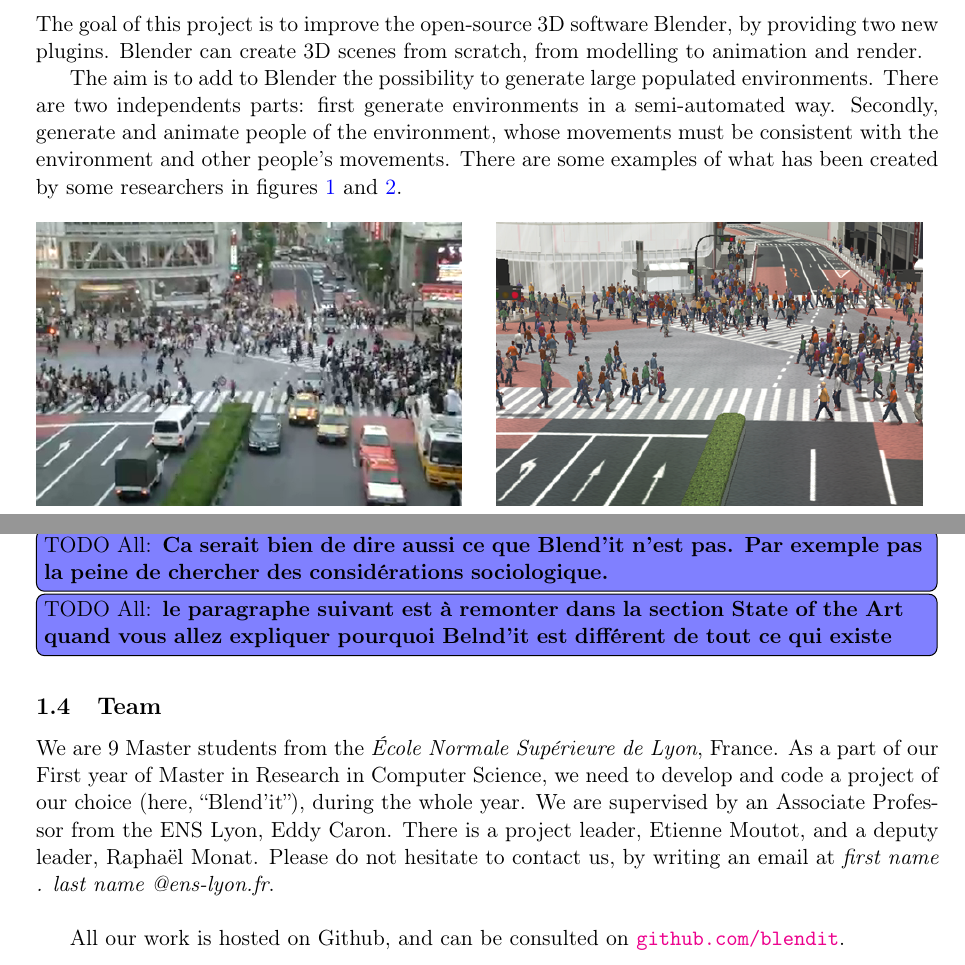
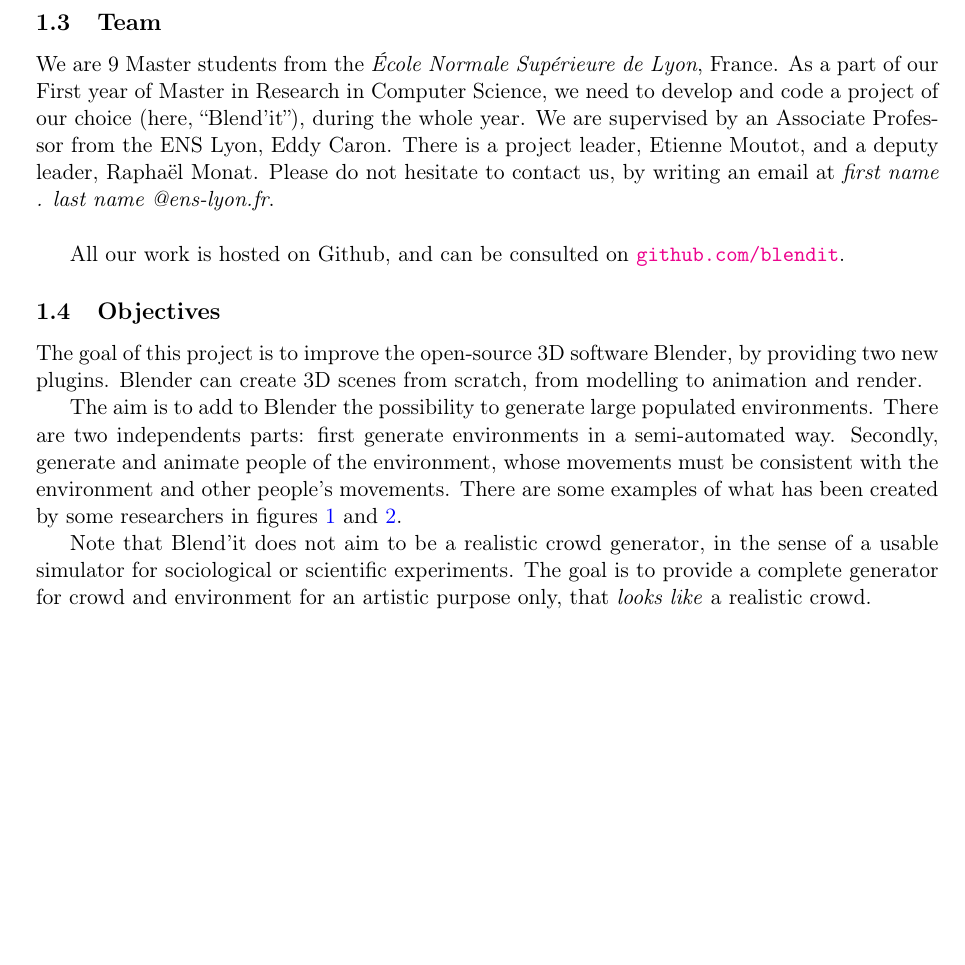
Before and after one commit to blendit/pib, a LaTeX paper (miparcours.tex): two parts of pages 2 and 3 of 12 before the commit and part of page 2 of 12 after it, the two joined at a grey line, cut so that both start at the same text, the shorter picture padded with empty space. Compiled offline with pdfLaTeX.

Commit message:
End of todo's

```diff
--- a/miparcours.tex
+++ b/miparcours.tex
@@ -78,6 +78,13 @@ Two crowds implementations are possible: one seeing crowds as set of particles w
 
 The animation of large crowds is really developed in the computer graphics industry, enabling commercial 3D software to easily render massive scenes with large crowds. For example, the ILM studio developed a software called Massive (\cite{Massive}) dramatically changed the habits of 3D studios: for example, it helped generating the armies being displayed in \textit{Lord of the Rings}. The Golaem (\cite{Golaem}) software is also able to render massive crowds in different situations, and is used by the studio producing \textit{Game of Thrones}. Nowadays, even commercial standalone 3D software like 3DS MAX\cite{3dsmax} is able to generate realistic crowds. On the contrary, no open-source software provides this kind of feature. In the past, scripts had been developed, but they were not providing realistic results, and are not working anymore.
 
+\subsection{Team}
+
+We are 9 Master students from the \textit{École Normale Supérieure de Lyon}, France. As a part of our First year of Master in Research in Computer Science, we need to develop and code a project of our choice (here, ``Blend'it''), during the whole year. We are supervised by an Associate Professor from the ENS Lyon, Eddy Caron. There is a project leader, \me, and a deputy leader, \mr. Please do not hesitate to contact us, by writing an email at \textit{first name . last name @ens-lyon.fr}.\\
+
+All our work is hosted on Github, and can be consulted on \url{github.com/blendit}.
+
+
 %% \begin{itemize}
 %% \item Golaem Crowd: \url{http://golaem.com}
 %% \item Massive \url{http://www.massivesoftware.com/}
@@ -110,6 +117,8 @@ The aim is to add to Blender the possibility to generate large populated environ
   \label{fig:crowd}
 \end{figure}
 
+Note that Blend'it does not aim to be a realistic crowd generator, in the sense of a usable simulator for sociological or scientific experiments. The goal is to provide a complete generator for crowd and environment for an artistic purpose only, that \textit{looks like} a realistic crowd.
+
 \begin{figure}[h]
   \includegraphics[width=15cm]{env1.jpg}
   \caption{Image taken from \cite{DeclarativeArchitecture}}
@@ -123,20 +132,6 @@ There have been a lot of researches around the procedural generation of crowds a
 
 The big advantage of producing a code based on Blender is that we can use its Python API, which is very powerful. With it, one can manipulate every objects and part of the Blender interface without re-compiling blender or even modifying the source code. Thus, we can concentrate only one the new parts of the project: our algorithms, we do not need to code another render engine for example.
 The other advantage is the Blender community, which already exists, and on which we can rely to have feedback on our project.
-
-\todoall{Ca serait bien de dire aussi ce que Blend'it n'est pas. Par
-  exemple pas la peine de chercher des considérations sociologique.}
-
-\todoall{le paragraphe suivant est à remonter dans la section State of
-the Art quand vous allez expliquer pourquoi Belnd'it est différent de
-tout ce qui existe}
-
-\subsection{Team}
-
-
-We are 9 Master students from the \textit{École Normale Supérieure de Lyon}, France. As a part of our First year of Master in Research in Computer Science, we need to develop and code a project of our choice (here, ``Blend'it''), during the whole year. We are supervised by an Associate Professor from the ENS Lyon, Eddy Caron. There is a project leader, \me, and a deputy leader, \mr. Please do not hesitate to contact us, by writing an email at \textit{first name . last name @ens-lyon.fr}.\\
-
-All our work is hosted on Github, and can be consulted on \url{github.com/blendit}.
 
 \subsection{Work Packages}
 We decided to create sub-working groups, with each group having a separate leader. We detail below the groups, the leader being in bold font.
```
